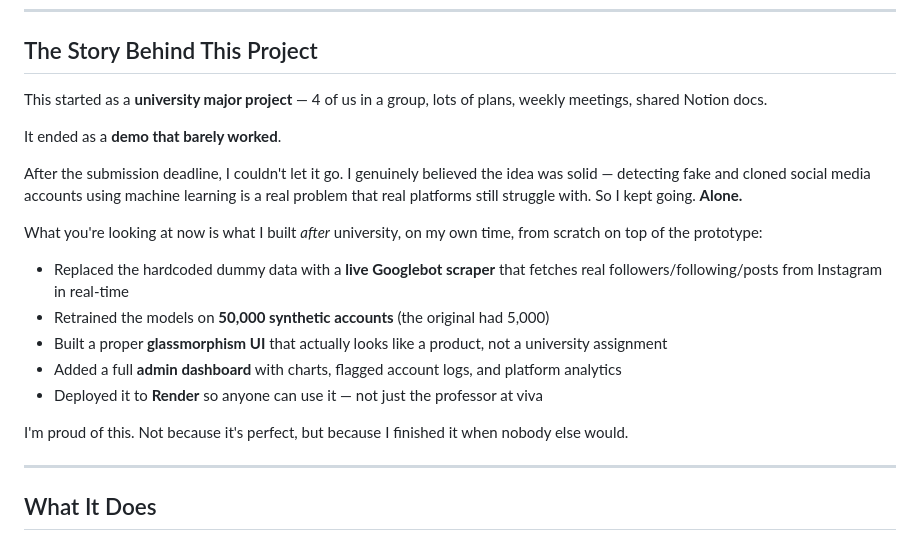
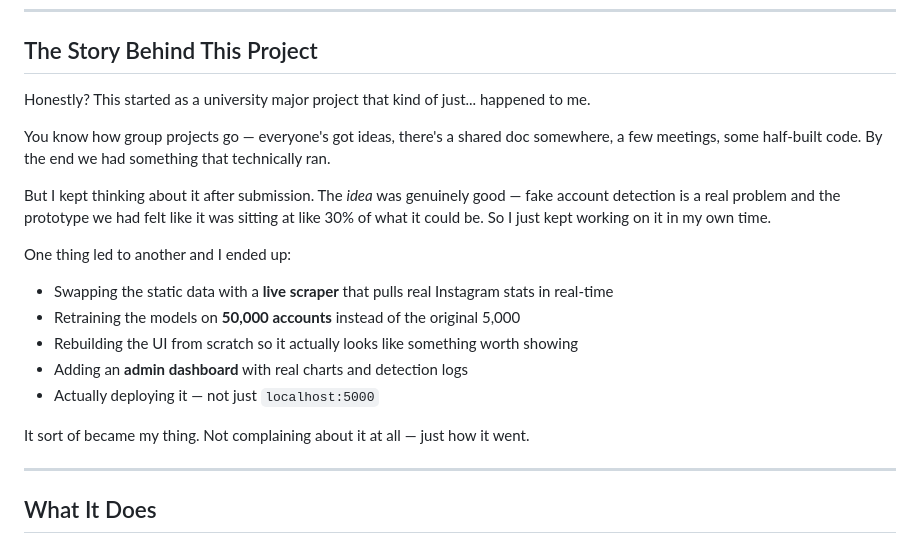
Before and after one commit to codebynikhita/securelock, a Markdown page: README.md, the part around the change. GitHub-like rendering.

Commit message:
docs: make story section more casual

```diff
--- a/README.md
+++ b/README.md
@@ -19,21 +19,20 @@
 
 ## The Story Behind This Project
 
-This started as a **university major project** — 4 of us in a group, lots of plans, weekly meetings, shared Notion docs.
+Honestly? This started as a university major project that kind of just... happened to me.
 
-It ended as a **demo that barely worked**.
+You know how group projects go — everyone's got ideas, there's a shared doc somewhere, a few meetings, some half-built code. By the end we had something that technically ran.
 
-After the submission deadline, I couldn't let it go. I genuinely believed the idea was solid — detecting fake and cloned social media accounts using machine learning is a real problem that real platforms still struggle with. So I kept going. **Alone.**
+But I kept thinking about it after submission. The *idea* was genuinely good — fake account detection is a real problem and the prototype we had felt like it was sitting at like 30% of what it could be. So I just kept working on it in my own time.
 
-What you're looking at now is what I built *after* university, on my own time, from scratch on top of the prototype:
+One thing led to another and I ended up:
+- Swapping the static data with a **live scraper** that pulls real Instagram stats in real-time
+- Retraining the models on **50,000 accounts** instead of the original 5,000
+- Rebuilding the UI from scratch so it actually looks like something worth showing
+- Adding an **admin dashboard** with real charts and detection logs
+- Actually deploying it — not just `localhost:5000`
 
-- Replaced the hardcoded dummy data with a **live Googlebot scraper** that fetches real followers/following/posts from Instagram in real-time
-- Retrained the models on **50,000 synthetic accounts** (the original had 5,000)
-- Built a proper **glassmorphism UI** that actually looks like a product, not a university assignment
-- Added a full **admin dashboard** with charts, flagged account logs, and platform analytics
-- Deployed it to **Render** so anyone can use it — not just the professor at viva
-
-I'm proud of this. Not because it's perfect, but because I finished it when nobody else would.
+It sort of became my thing. Not complaining about it at all — just how it went.
 
 ---
 
```
